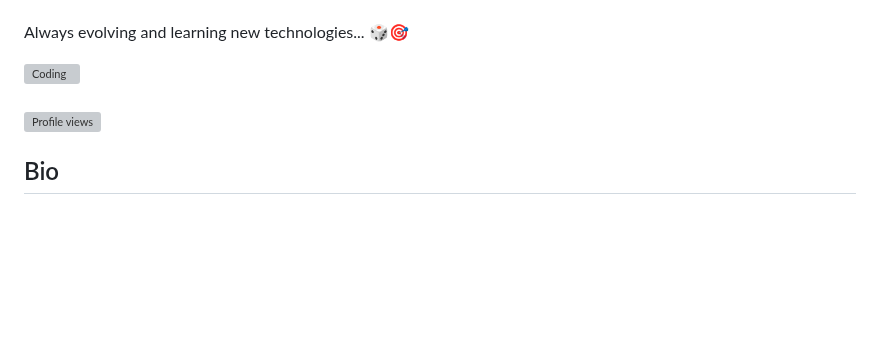
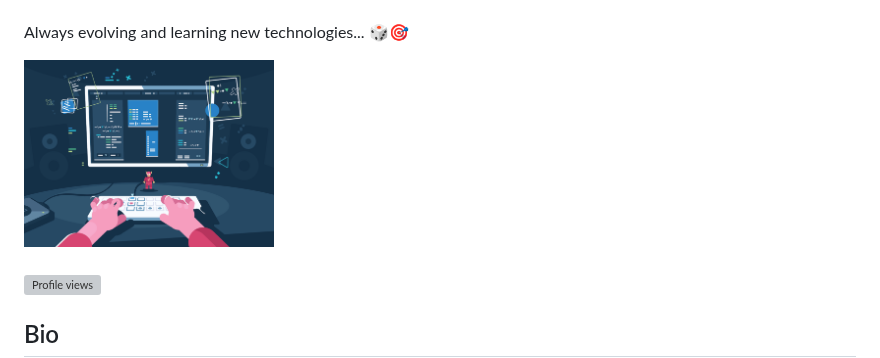
Before and after one commit to hindalzzindani/hindalzzindani, a Markdown page: README.md, the part around one of its changes. Drawn GitHub-style; blank space fills up the shorter version; grey boxes are pictures that could not be loaded.

```diff
--- a/README.md
+++ b/README.md
@@ -16,7 +18,7 @@
   </div>
 
   <!-- الصورة -->
-  <img alt="Coding" width="250" src="./Cover.png" style="border-radius: 10px;">
+  <img alt="Coding" width="250" src="./dev.gif" style="border-radius: 10px;">
 </div>
 
 <br>
```
Also changed, not shown: other parts of README.md (+4 -2 lines).
